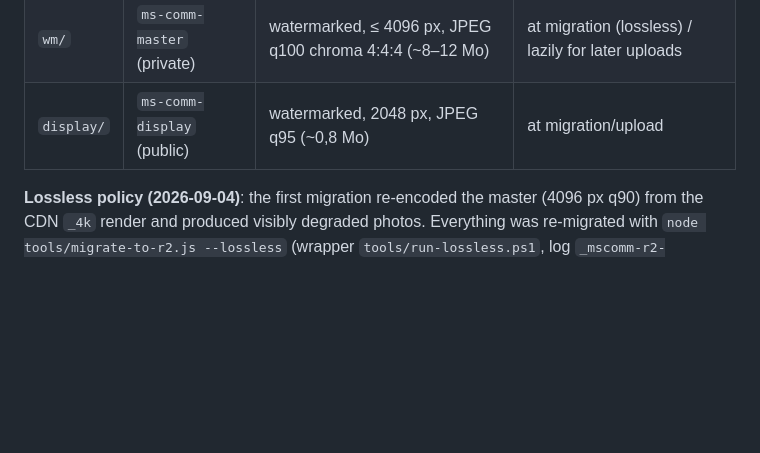
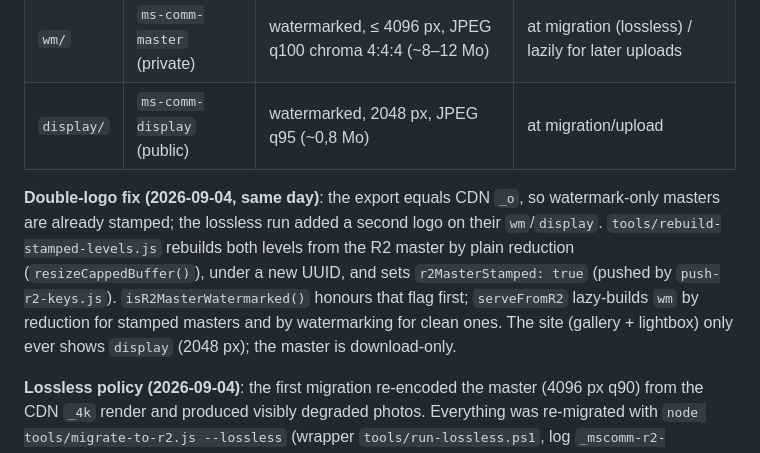
Before and after one commit to ms-comm/ms-comm.github.io, a Markdown page: docs/server.md, the part around the change. Rendered like a GitHub page; blank space fills up the shorter version.

```diff
--- a/docs/server.md
+++ b/docs/server.md
@@ -251,6 +251,8 @@ Photos live in R2; Flickr is a read-only fallback for rows not yet migrated.
 | `wm/` | `ms-comm-master` (private) | watermarked, ≤ 4096 px, JPEG q100 chroma 4:4:4 (~8–12 Mo) | at migration (lossless) / lazily for later uploads |
 | `display/` | `ms-comm-display` (public) | watermarked, 2048 px, JPEG q95 (~0,8 Mo) | at migration/upload |
 
+**Double-logo fix (2026-09-04, same day)**: the export equals CDN `_o`, so watermark-only masters are already stamped; the lossless run added a second logo on their `wm`/`display`. `tools/rebuild-stamped-levels.js` rebuilds both levels from the R2 master by plain reduction (`resizeCappedBuffer()`), under a new UUID, and sets `r2MasterStamped: true` (pushed by `push-r2-keys.js`). `isR2MasterWatermarked()` honours that flag first; `serveFromR2` lazy-builds `wm` by reduction for stamped masters and by watermarking for clean ones. The site (gallery + lightbox) only ever shows `display` (2048 px); the master is download-only.
+
 **Lossless policy (2026-09-04)**: the first migration re-encoded the master (4096 px q90) from the CDN `_4k` render and produced visibly degraded photos. Everything was re-migrated with `node tools/migrate-to-r2.js --lossless` (wrapper `tools/run-lossless.ps1`, log `_mscomm-r2-local\lossless.log`): the export is mandatory for every photo, master = raw bytes, `wm` built up front, a NEW UUID key per photo (immutable 1-year cache) and the old key removed after write, row flagged `r2Lossless: true` (resume key). Quality knobs: `R2_WM_QUALITY = 100`, `R2_DISPLAY_QUALITY = 95`, `R2_DISPLAY_MAX = 2048` in `imageProcessor.js`; `R2_MASTER_QUALITY` no longer exists. `resizeBufferAndDownload` returns the stored bytes untouched unless a resize or watermark is requested (then q100). Storage ≈ 40 Go, above the free tier (~0,5 $/month). Follow-up tools: `--verify`, `tools/purge-r2-orphans.js [--delete]` (drops objects whose UUID is not referenced by `photos.json`, trash included), `push-r2-keys.js --replace` (required: keys changed).
 
 Secrets on Fly: `R2_ACCOUNT_ID`, `R2_ACCESS_KEY_ID`, `R2_SECRET_ACCESS_KEY`, `R2_BUCKET_PRIVATE`, `R2_BUCKET_PUBLIC`, `R2_PUBLIC_DOMAIN`.
```
Also changed, not shown: AGENTS.md (+2 -1 lines).
